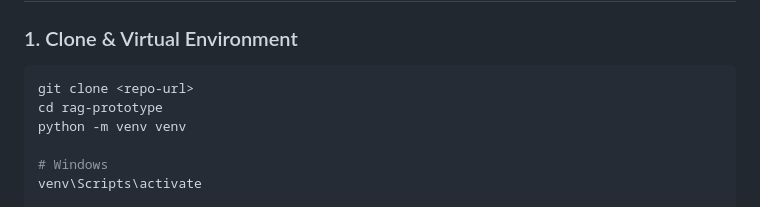
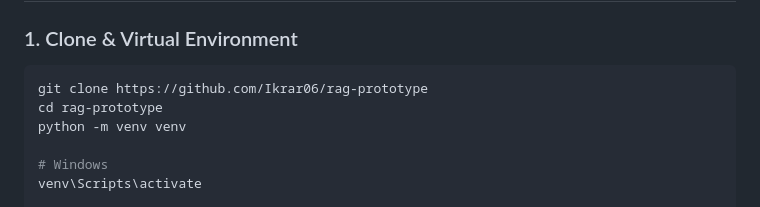
Before and after one commit to Ikrar06/rag-mm-b, a Markdown page: README.md, the part around the change. GitHub-like rendering.

Commit message:
Update repository URL in README setup instructions

````diff
--- a/README.md
+++ b/README.md
@@ -26,7 +26,7 @@ RAG (Retrieval-Augmented Generation) chatbot untuk informasi akademik Universita
 
 ### 1. Clone & Virtual Environment
 ```bash
-git clone <repo-url>
+git clone https://github.com/Ikrar06/rag-prototype
 cd rag-prototype
 python -m venv venv
 
````
